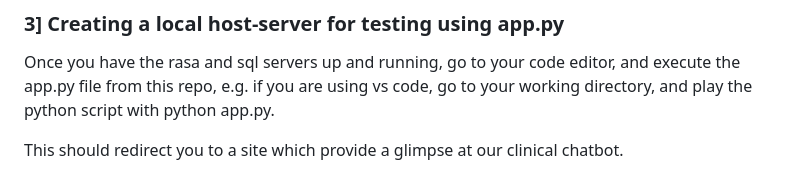
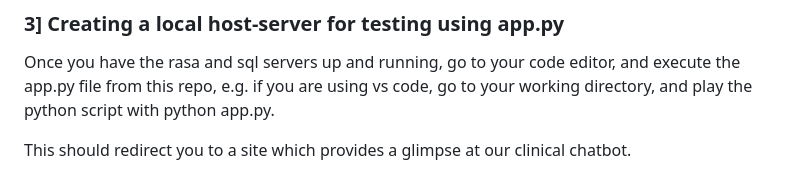
Before and after one commit to Unknownerror-404/Backend_for_bot, a Markdown page: README.md, the part around the change. Rendered like a GitHub page.

```diff
--- a/README.md
+++ b/README.md
@@ -123,4 +123,4 @@ This should create the required sql tables to work properly with the remaining c
 Once you have the rasa and sql servers up and running, go to your code editor, and execute the app.py file from this repo,
 e.g. if you are using vs code, go to your working directory, and play the python script with python app.py.
 
-This should redirect you to a site which provide a glimpse at our clinical chatbot.
+This should redirect you to a site which provides a glimpse at our clinical chatbot.
```
